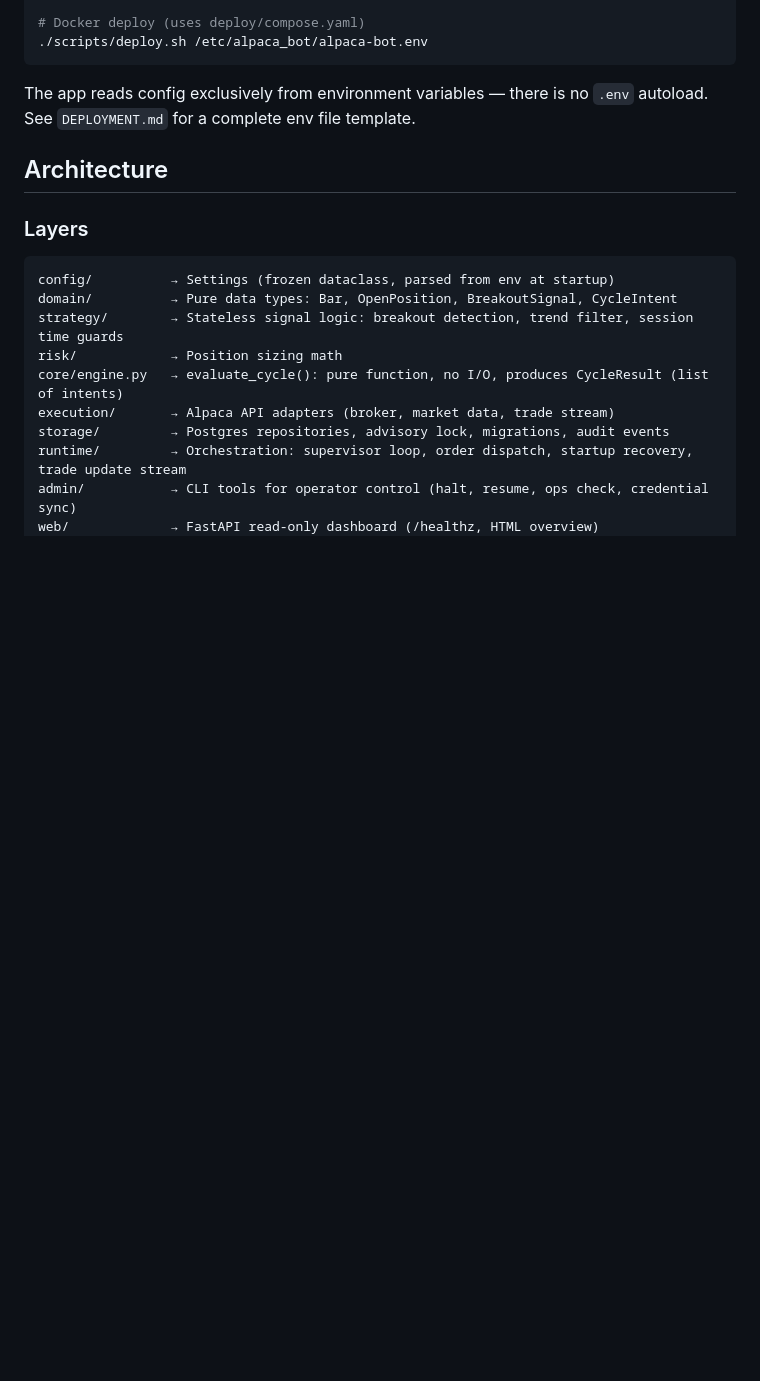
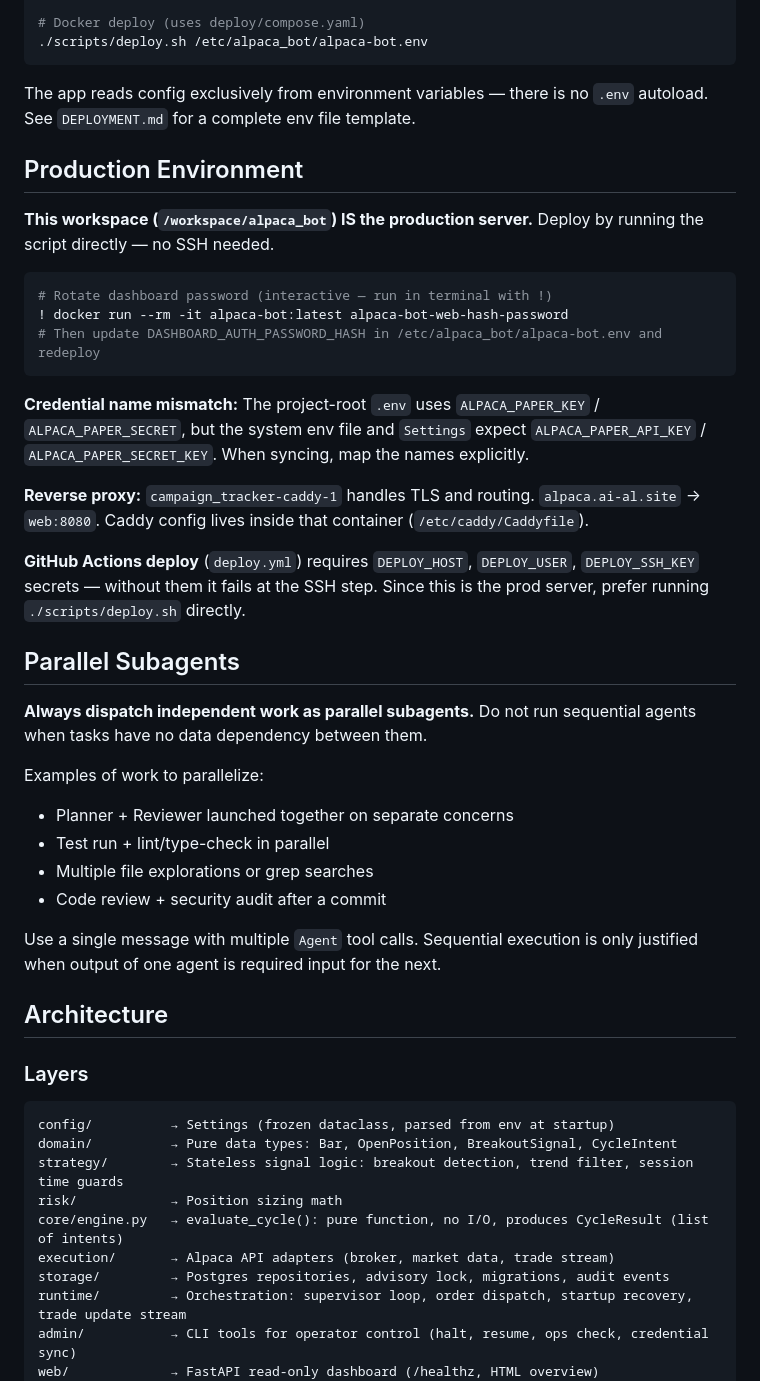
Before and after one commit to mnem0nic7/alpaca_bot, a Markdown page: CLAUDE.md, the part around the change. Rendered like a GitHub page; blank space fills up the shorter version.

Commit message:
Add prod environment context and parallel subagent mandate to CLAUDE.md
Documents workspace-is-prod, credential name mismatch, Caddy routing,
GitHub Actions SSH secret requirement, and the requirement to dispatch
independent work as parallel subagents.

Co-Authored-By: Claude Sonnet 4.6 <noreply@anthropic.com>

````diff
--- a/CLAUDE.md
+++ b/CLAUDE.md
@@ -40,6 +40,34 @@ alpaca-bot-web-hash-password
 ```
 
 The app reads config exclusively from environment variables — there is no `.env` autoload. See `DEPLOYMENT.md` for a complete env file template.
+
+## Production Environment
+
+**This workspace (`/workspace/alpaca_bot`) IS the production server.** Deploy by running the script directly — no SSH needed.
+
+```bash
+# Rotate dashboard password (interactive — run in terminal with !)
+! docker run --rm -it alpaca-bot:latest alpaca-bot-web-hash-password
+# Then update DASHBOARD_AUTH_PASSWORD_HASH in /etc/alpaca_bot/alpaca-bot.env and redeploy
+```
+
+**Credential name mismatch:** The project-root `.env` uses `ALPACA_PAPER_KEY` / `ALPACA_PAPER_SECRET`, but the system env file and `Settings` expect `ALPACA_PAPER_API_KEY` / `ALPACA_PAPER_SECRET_KEY`. When syncing, map the names explicitly.
+
+**Reverse proxy:** `campaign_tracker-caddy-1` handles TLS and routing. `alpaca.ai-al.site` → `web:8080`. Caddy config lives inside that container (`/etc/caddy/Caddyfile`).
+
+**GitHub Actions deploy** (`deploy.yml`) requires `DEPLOY_HOST`, `DEPLOY_USER`, `DEPLOY_SSH_KEY` secrets — without them it fails at the SSH step. Since this is the prod server, prefer running `./scripts/deploy.sh` directly.
+
+## Parallel Subagents
+
+**Always dispatch independent work as parallel subagents.** Do not run sequential agents when tasks have no data dependency between them.
+
+Examples of work to parallelize:
+- Planner + Reviewer launched together on separate concerns
+- Test run + lint/type-check in parallel
+- Multiple file explorations or grep searches
+- Code review + security audit after a commit
+
+Use a single message with multiple `Agent` tool calls. Sequential execution is only justified when output of one agent is required input for the next.
 
 ## Architecture
 
````
